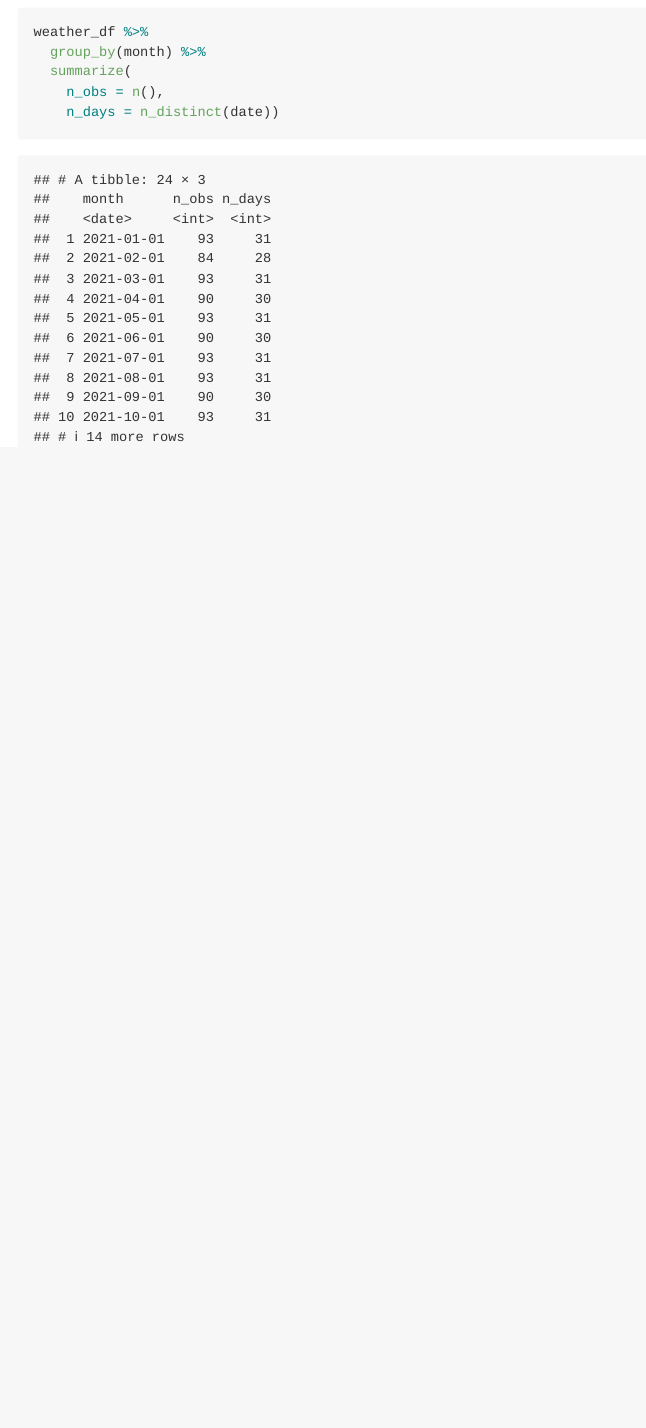
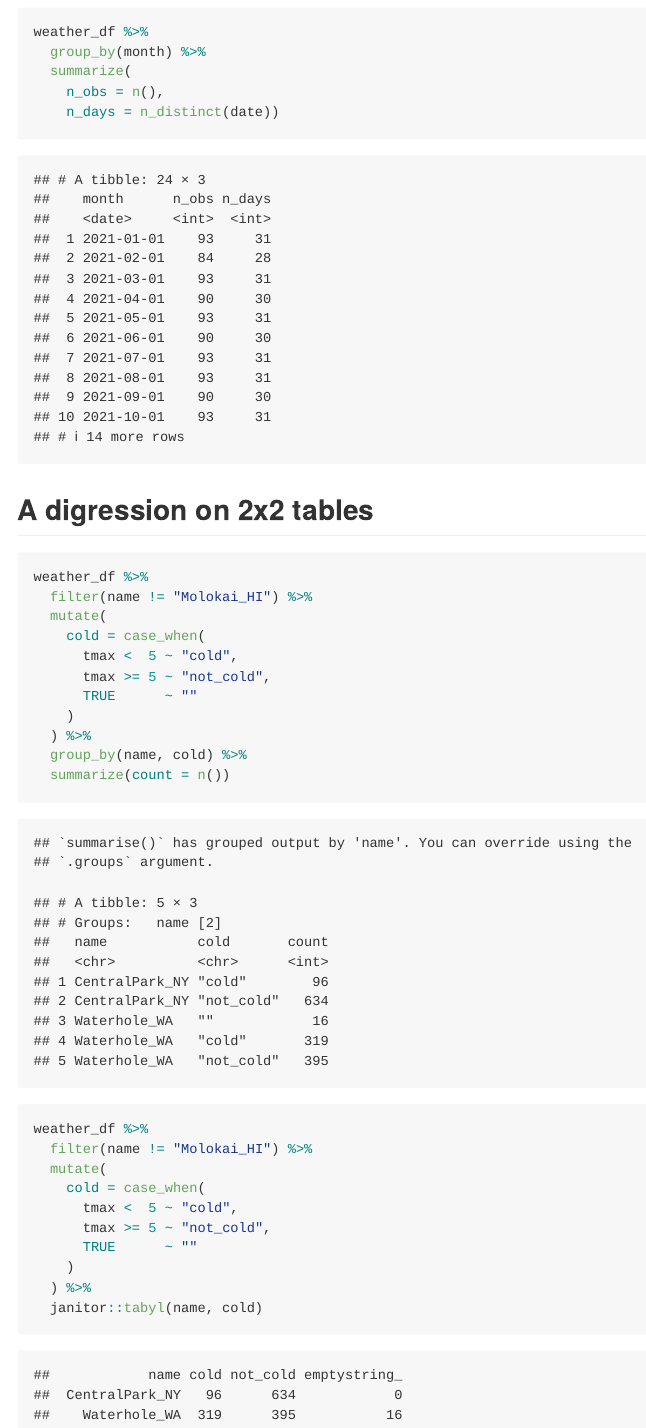
Before and after one commit to cdai18/visualization, an R Markdown document (eda.Rmd): the page in a window 1100 px wide, from 3120 px down. The pictures show the output file eda.md that the author committed with the source, drawn offline in the style of GitHub.

Commit message:
2x2 tables

````diff
--- a/eda.Rmd
+++ b/eda.Rmd
@@ -88,3 +88,33 @@ weather_df %>%
     n_obs = n(),
     n_days = n_distinct(date))
 ```
+
+
+## A digression on 2x2 tables
+
+```{r}
+weather_df %>%
+  filter(name != "Molokai_HI") %>%
+  mutate(
+    cold = case_when(
+      tmax <  5 ~ "cold",
+      tmax >= 5 ~ "not_cold",
+      TRUE      ~ ""
+    )
+  ) %>%
+  group_by(name, cold) %>%
+  summarize(count = n())
+```
+
+```{r}
+weather_df %>%
+  filter(name != "Molokai_HI") %>%
+  mutate(
+    cold = case_when(
+      tmax <  5 ~ "cold",
+      tmax >= 5 ~ "not_cold",
+      TRUE      ~ ""
+    )
+  ) %>%
+  janitor::tabyl(name, cold)
+```
````
Also changed, not shown: eda.md.
